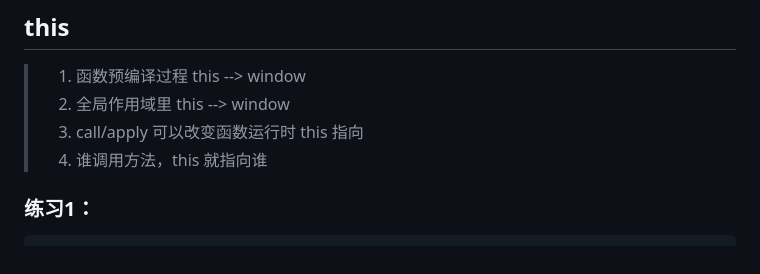
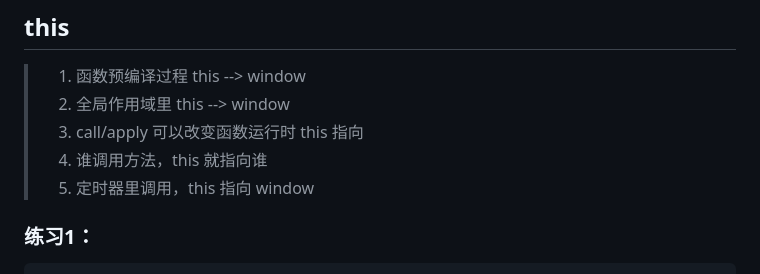
Before and after one commit to harnseen/JS-learning-notes-by-Harnseen, a Markdown page: JS知识点（二）.md, the part around the change. GitHub-like rendering.

Commit message:
word test

````diff
--- a/JS知识点（二）.md
+++ b/JS知识点（二）.md
@@ -32,6 +32,7 @@ b
 > 2. 全局作用域里 this --> window
 > 3. call/apply 可以改变函数运行时 this 指向
 > 4. 谁调用方法，this 就指向谁
+> 5. 定时器里调用，this 指向 window
 
 ### 练习1：
 ```javascript
````
Also changed, not shown: static/img/BOM.jpg (added), 1 other file.
